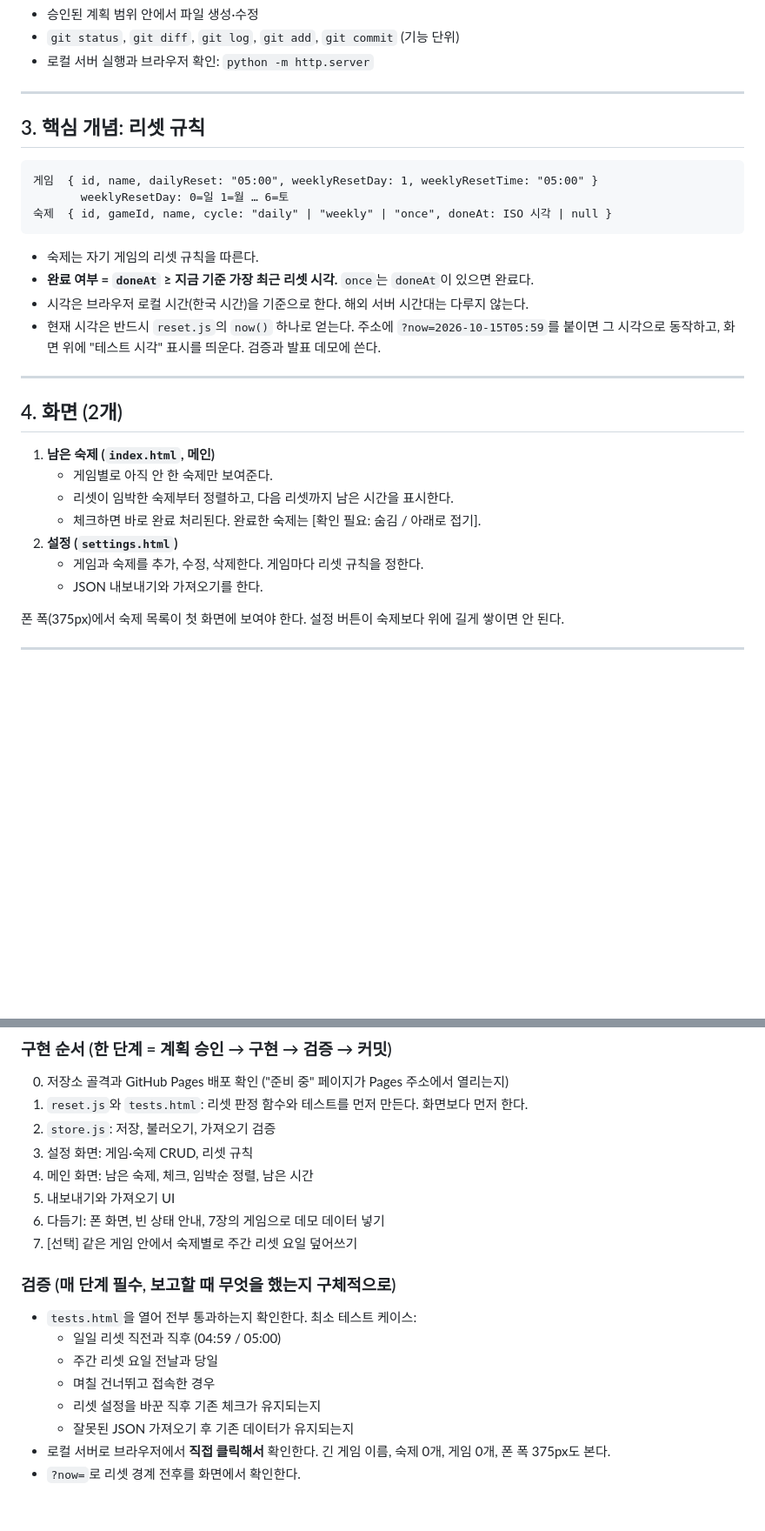
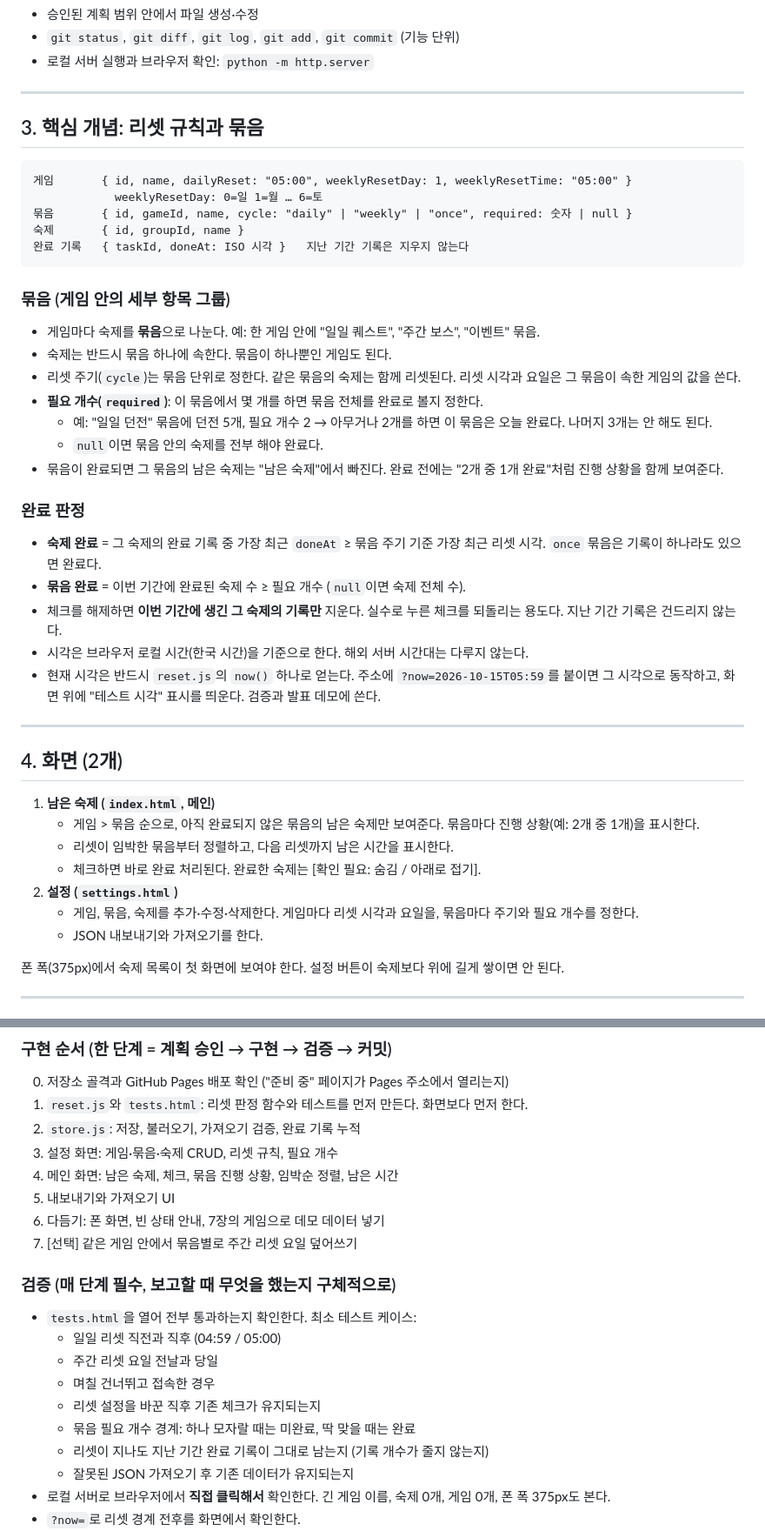
Before and after one commit to HAN-GISU/vibe-coding-hangisu, a Markdown page: CLAUDE.md, 2 parts joined by grey strips. Shown at 87% size. Drawn GitHub-style; blank space fills up the shorter version.

Commit message:
docs: CLAUDE.md에 사용자 요구 2개 추가 (완료 기록 영구 보존, 게임별 묶음과 필요 개수)
사용자가 추가한 요구를 AI(조력 세션)가 풀어 쓰고 데이터 구조에 반영했다.
- 원문 1: "과거 주에 한 기록들이 다음주가 된다고 리셋되는게 아닌 json 파일 등에 영구히 저장되어야한다"
  → 2-2에 "지난 기록을 리셋으로 지우지 않는다" 추가, 저장 단위를 완료 기록으로 변경
- 원문 2: "세부항목 묶음이 게임별로 가능해야하고. 해당 카테고리에서 몇개만 하면 전부 완료안해도 완료처리등이 가능해야함"
  → 3장에 묶음(cycle, required)과 완료 판정 규칙 추가, 4·5·7장을 묶음 기준으로 수정

Co-Authored-By: Claude Opus 5.5 <noreply@anthropic.com>

````diff
--- a/CLAUDE.md
+++ b/CLAUDE.md
@@ -58,16 +59,31 @@
 
 ---
 
-## 3. 핵심 개념: 리셋 규칙
+## 3. 핵심 개념: 리셋 규칙과 묶음
 
 ```
-게임  { id, name, dailyReset: "05:00", weeklyResetDay: 1, weeklyResetTime: "05:00" }
-       weeklyResetDay: 0=일 1=월 … 6=토
-숙제  { id, gameId, name, cycle: "daily" | "weekly" | "once", doneAt: ISO 시각 | null }
+게임       { id, name, dailyReset: "05:00", weeklyResetDay: 1, weeklyResetTime: "05:00" }
+            weeklyResetDay: 0=일 1=월 … 6=토
+묶음       { id, gameId, name, cycle: "daily" | "weekly" | "once", required: 숫자 | null }
+숙제       { id, groupId, name }
+완료 기록   { taskId, doneAt: ISO 시각 }   지난 기간 기록은 지우지 않는다
 ```
 
-- 숙제는 자기 게임의 리셋 규칙을 따른다.
-- **완료 여부 = `doneAt` ≥ 지금 기준 가장 최근 리셋 시각.** `once`는 `doneAt`이 있으면 완료다.
+### 묶음 (게임 안의 세부 항목 그룹)
+
+- 게임마다 숙제를 **묶음**으로 나눈다. 예: 한 게임 안에 "일일 퀘스트", "주간 보스", "이벤트" 묶음.
+- 숙제는 반드시 묶음 하나에 속한다. 묶음이 하나뿐인 게임도 된다.
+- 리셋 주기(`cycle`)는 묶음 단위로 정한다. 같은 묶음의 숙제는 함께 리셋된다. 리셋 시각과 요일은 그 묶음이 속한 게임의 값을 쓴다.
+- **필요 개수(`required`)**: 이 묶음에서 몇 개를 하면 묶음 전체를 완료로 볼지 정한다.
+  - 예: "일일 던전" 묶음에 던전 5개, 필요 개수 2 → 아무거나 2개를 하면 이 묶음은 오늘 완료다. 나머지 3개는 안 해도 된다.
+  - `null`이면 묶음 안의 숙제를 전부 해야 완료다.
+- 묶음이 완료되면 그 묶음의 남은 숙제는 "남은 숙제"에서 빠진다. 완료 전에는 "2개 중 1개 완료"처럼 진행 상황을 함께 보여준다.
+
+### 완료 판정
+
+- **숙제 완료** = 그 숙제의 완료 기록 중 가장 최근 `doneAt` ≥ 묶음 주기 기준 가장 최근 리셋 시각. `once` 묶음은 기록이 하나라도 있으면 완료다.
+- **묶음 완료** = 이번 기간에 완료된 숙제 수 ≥ 필요 개수 (`null`이면 숙제 전체 수).
+- 체크를 해제하면 **이번 기간에 생긴 그 숙제의 기록만** 지운다. 실수로 누른 체크를 되돌리는 용도다. 지난 기간 기록은 건드리지 않는다.
 - 시각은 브라우저 로컬 시간(한국 시간)을 기준으로 한다. 해외 서버 시간대는 다루지 않는다.
 - 현재 시각은 반드시 `reset.js`의 `now()` 하나로 얻는다. 주소에 `?now=2026-10-15T05:59`를 붙이면 그 시각으로 동작하고, 화면 위에 "테스트 시각" 표시를 띄운다. 검증과 발표 데모에 쓴다.
 
@@ -76,11 +92,11 @@
 ## 4. 화면 (2개)
 
 1. **남은 숙제 (`index.html`, 메인)**
-   - 게임별로 아직 안 한 숙제만 보여준다.
-   - 리셋이 임박한 숙제부터 정렬하고, 다음 리셋까지 남은 시간을 표시한다.
+   - 게임 > 묶음 순으로, 아직 완료되지 않은 묶음의 남은 숙제만 보여준다. 묶음마다 진행 상황(예: 2개 중 1개)을 표시한다.
+   - 리셋이 임박한 묶음부터 정렬하고, 다음 리셋까지 남은 시간을 표시한다.
    - 체크하면 바로 완료 처리된다. 완료한 숙제는 [확인 필요: 숨김 / 아래로 접기].
 2. **설정 (`settings.html`)**
-   - 게임과 숙제를 추가, 수정, 삭제한다. 게임마다 리셋 규칙을 정한다.
+   - 게임, 묶음, 숙제를 추가·수정·삭제한다. 게임마다 리셋 시각과 요일을, 묶음마다 주기와 필요 개수를 정한다.
    - JSON 내보내기와 가져오기를 한다.
 
 폰 폭(375px)에서 숙제 목록이 첫 화면에 보여야 한다. 설정 버튼이 숙제보다 위에 길게 쌓이면 안 된다.
@@ -105,12 +121,12 @@ docs/            성찰 기록, 스크린샷
 
 0. 저장소 골격과 GitHub Pages 배포 확인 ("준비 중" 페이지가 Pages 주소에서 열리는지)
 1. `reset.js`와 `tests.html`: 리셋 판정 함수와 테스트를 먼저 만든다. 화면보다 먼저 한다.
-2. `store.js`: 저장, 불러오기, 가져오기 검증
-3. 설정 화면: 게임·숙제 CRUD, 리셋 규칙
-4. 메인 화면: 남은 숙제, 체크, 임박순 정렬, 남은 시간
+2. `store.js`: 저장, 불러오기, 가져오기 검증, 완료 기록 누적
+3. 설정 화면: 게임·묶음·숙제 CRUD, 리셋 규칙, 필요 개수
+4. 메인 화면: 남은 숙제, 체크, 묶음 진행 상황, 임박순 정렬, 남은 시간
 5. 내보내기와 가져오기 UI
 6. 다듬기: 폰 화면, 빈 상태 안내, 7장의 게임으로 데모 데이터 넣기
-7. [선택] 같은 게임 안에서 숙제별로 주간 리셋 요일 덮어쓰기
+7. [선택] 같은 게임 안에서 묶음별로 주간 리셋 요일 덮어쓰기
 
 ### 검증 (매 단계 필수, 보고할 때 무엇을 했는지 구체적으로)
 
@@ -119,6 +135,8 @@ docs/            성찰 기록, 스크린샷
   - 주간 리셋 요일 전날과 당일
   - 며칠 건너뛰고 접속한 경우
   - 리셋 설정을 바꾼 직후 기존 체크가 유지되는지
+  - 묶음 필요 개수 경계: 하나 모자랄 때는 미완료, 딱 맞을 때는 완료
+  - 리셋이 지나도 지난 기간 완료 기록이 그대로 남는지 (기록 개수가 줄지 않는지)
   - 잘못된 JSON 가져오기 후 기존 데이터가 유지되는지
 - 로컬 서버로 브라우저에서 **직접 클릭해서** 확인한다. 긴 게임 이름, 숙제 0개, 게임 0개, 폰 폭 375px도 본다.
 - `?now=`로 리셋 경계 전후를 화면에서 확인한다.
````
Also changed, not shown: other parts of CLAUDE.md (+3 -2 lines).
